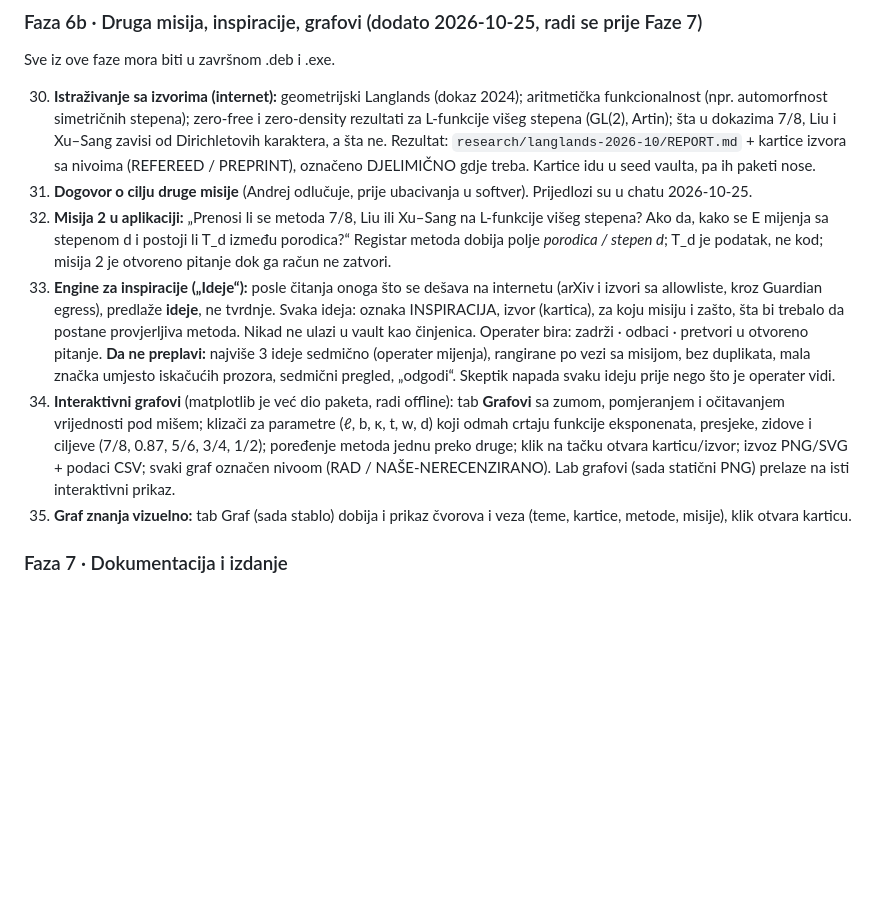
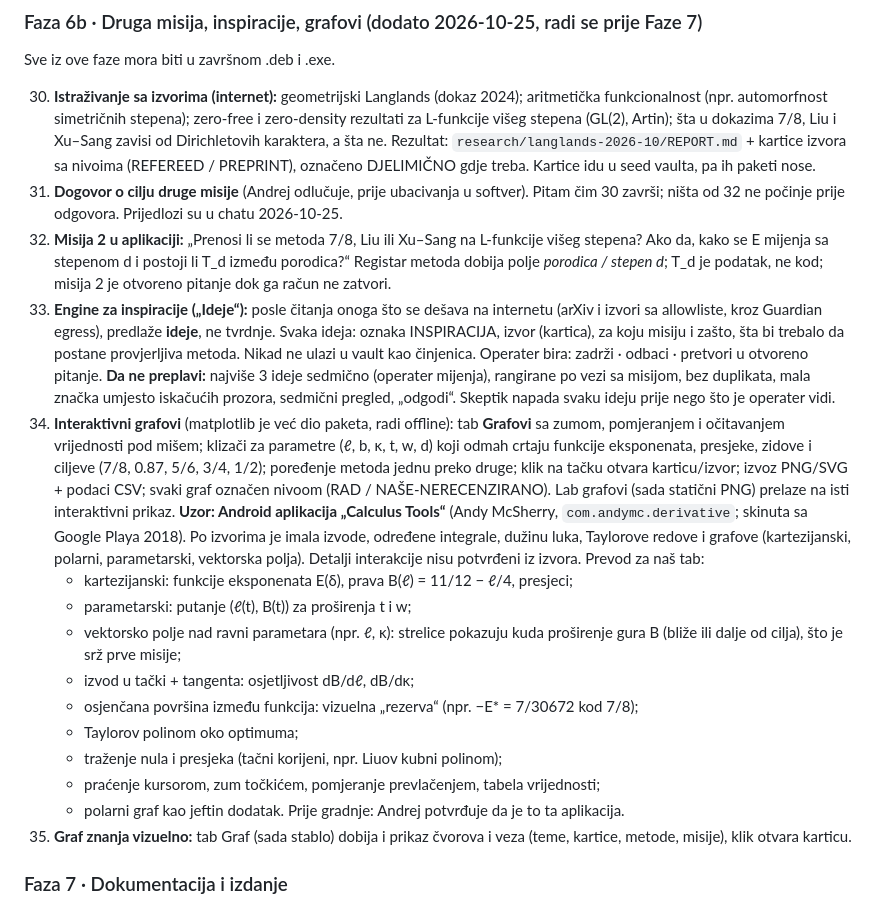
Before and after one commit to andrejristic/pse-riemann, a Markdown page: docs/PLAN.md, the part around the change. Rendered like a GitHub page; blank space fills up the shorter version.

Commit message:
PLAN 34: tab Grafovi po uzoru na Calculus Tools; 31 se pita posle 30
Co-Authored-By: Claude Opus 5.5 <noreply@anthropic.com>

```diff
--- a/docs/PLAN.md
+++ b/docs/PLAN.md
@@ -189,10 +189,21 @@ Završni proizvod: **.deb i .exe** (verzija 0.2.0, tag `v0.2.0`, `.exe` kao GitH
 Sve iz ove faze mora biti u završnom .deb i .exe.
 
 30. **Istraživanje sa izvorima (internet):** geometrijski Langlands (dokaz 2024); aritmetička funkcionalnost (npr. automorfnost simetričnih stepena); zero-free i zero-density rezultati za L-funkcije višeg stepena (GL(2), Artin); šta u dokazima 7/8, Liu i Xu–Sang zavisi od Dirichletovih karaktera, a šta ne. Rezultat: `research/langlands-2026-10/REPORT.md` + kartice izvora sa nivoima (REFEREED / PREPRINT), označeno DJELIMIČNO gdje treba. Kartice idu u seed vaulta, pa ih paketi nose.
-31. **Dogovor o cilju druge misije** (Andrej odlučuje, prije ubacivanja u softver). Prijedlozi su u chatu 2026-10-25.
+31. **Dogovor o cilju druge misije** (Andrej odlučuje, prije ubacivanja u softver). Pitam čim 30 završi; ništa od 32 ne počinje prije odgovora. Prijedlozi su u chatu 2026-10-25.
 32. **Misija 2 u aplikaciji:** „Prenosi li se metoda 7/8, Liu ili Xu–Sang na L-funkcije višeg stepena? Ako da, kako se E mijenja sa stepenom d i postoji li T_d između porodica?“ Registar metoda dobija polje *porodica / stepen d*; T_d je podatak, ne kod; misija 2 je otvoreno pitanje dok ga račun ne zatvori.
 33. **Engine za inspiracije („Ideje“):** posle čitanja onoga što se dešava na internetu (arXiv i izvori sa allowliste, kroz Guardian egress), predlaže **ideje**, ne tvrdnje. Svaka ideja: oznaka INSPIRACIJA, izvor (kartica), za koju misiju i zašto, šta bi trebalo da postane provjerljiva metoda. Nikad ne ulazi u vault kao činjenica. Operater bira: zadrži · odbaci · pretvori u otvoreno pitanje. **Da ne preplavi:** najviše 3 ideje sedmično (operater mijenja), rangirane po vezi sa misijom, bez duplikata, mala značka umjesto iskačućih prozora, sedmični pregled, „odgodi“. Skeptik napada svaku ideju prije nego što je operater vidi.
 34. **Interaktivni grafovi** (matplotlib je već dio paketa, radi offline): tab **Grafovi** sa zumom, pomjeranjem i očitavanjem vrijednosti pod mišem; klizači za parametre (ℓ, b, κ, t, w, d) koji odmah crtaju funkcije eksponenata, presjeke, zidove i ciljeve (7/8, 0.87, 5/6, 3/4, 1/2); poređenje metoda jednu preko druge; klik na tačku otvara karticu/izvor; izvoz PNG/SVG + podaci CSV; svaki graf označen nivoom (RAD / NAŠE-NERECENZIRANO). Lab grafovi (sada statični PNG) prelaze na isti interaktivni prikaz.
+    **Uzor: Android aplikacija „Calculus Tools“** (Andy McSherry, `com.andymc.derivative`; skinuta sa Google Playa 2018). Po izvorima je imala izvode, određene integrale, dužinu luka, Taylorove redove i grafove (kartezijanski, polarni, parametarski, vektorska polja). Detalji interakcije nisu potvrđeni iz izvora. Prevod za naš tab:
+    - kartezijanski: funkcije eksponenata E(δ), prava B(ℓ) = 11/12 − ℓ/4, presjeci;
+    - parametarski: putanje (ℓ(t), B(t)) za proširenja t i w;
+    - vektorsko polje nad ravni parametara (npr. ℓ, κ): strelice pokazuju kuda proširenje gura B (bliže ili dalje od cilja), što je srž prve misije;
+    - izvod u tački + tangenta: osjetljivost dB/dℓ, dB/dκ;
+    - osjenčana površina između funkcija: vizuelna „rezerva“ (npr. −E* = 7/30672 kod 7/8);
+    - Taylorov polinom oko optimuma;
+    - traženje nula i presjeka (tačni korijeni, npr. Liuov kubni polinom);
+    - praćenje kursorom, zum točkićem, pomjeranje prevlačenjem, tabela vrijednosti;
+    - polarni graf kao jeftin dodatak.
+    Prije gradnje: Andrej potvrđuje da je to ta aplikacija.
 35. **Graf znanja vizuelno:** tab Graf (sada stablo) dobija i prikaz čvorova i veza (teme, kartice, metode, misije), klik otvara karticu.
 
 ### Faza 7 · Dokumentacija i izdanje
```
